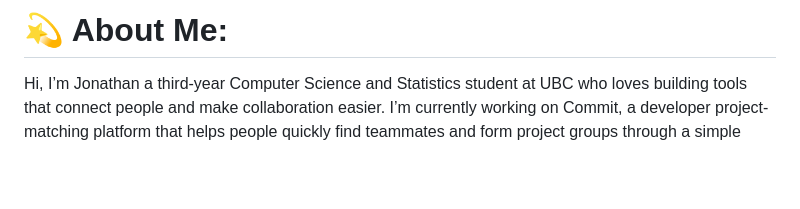
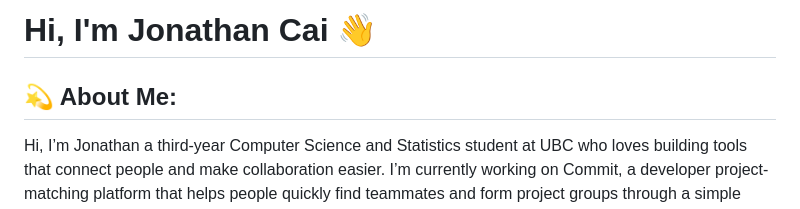
Before and after one commit to jonathanycai/jonathanycai, a Markdown page: README.md, the part around the change. GitHub-like rendering; blank space fills up the shorter version.

Commit message:
Revise personal introduction in README
Updated introduction and added personal details.

```diff
--- a/README.md
+++ b/README.md
@@ -1,4 +1,6 @@
-# 💫 About Me:
+# Hi, I'm Jonathan Cai 👋
+
+## 💫 About Me:
 Hi, I’m Jonathan a third-year Computer Science and Statistics student at UBC who loves building tools that connect people and make collaboration easier. I’m currently working on Commit, a developer project-matching platform that helps people quickly find teammates and form project groups through a simple swiping and matching system. I enjoy working on impactful products, learning new technologies, and contributing to communities that help students grow.
 
 
```
